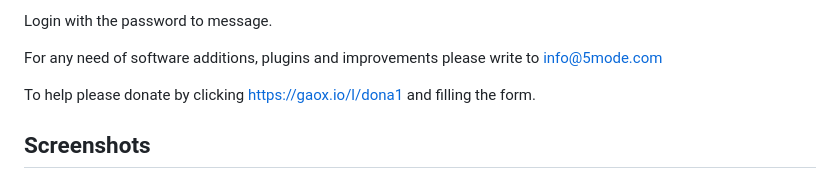
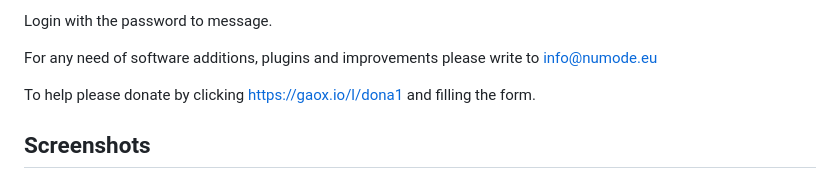
Before and after one commit to par7133/Homomm, a Markdown page: README.md, the part around the change. Rendered like a GitHub page.

```diff
--- a/README.md
+++ b/README.md
@@ -57,7 +57,7 @@ As you are going to run Homomm in the PHP process context, using a limited web s
 
 Login with the password to message.
 
-For any need of software additions, plugins and improvements please write to <a href="mailto:info@5mode.com">info@5mode.com</a>
+For any need of software additions, plugins and improvements please write to <a href="mailto:info@numode.eu">info@numode.eu</a>
 
 To help please donate by clicking <a href="https://gaox.io/l/dona1">https://gaox.io/l/dona1</a> and filling the form.
 
```
